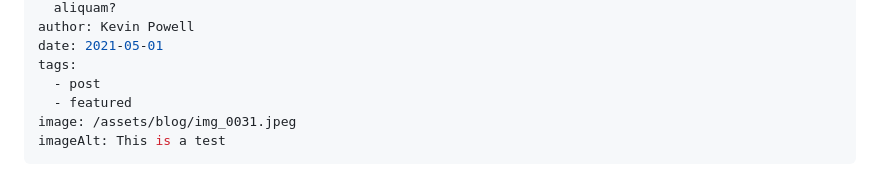
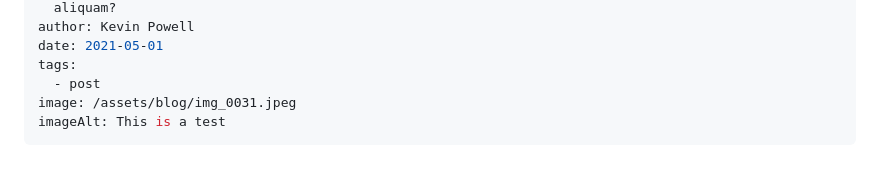
Before and after one commit to luongkhai/11ty, a Markdown page: src/blog/2021-05-01-my-first-article.md, the part around the change. Rendered like a GitHub page.

Commit message:
Update Blog “2021-05-01-my-first-article”

```diff
--- a/src/blog/2021-05-01-my-first-article.md
+++ b/src/blog/2021-05-01-my-first-article.md
@@ -8,7 +8,6 @@ author: Kevin Powell
 date: 2021-05-01
 tags:
   - post
-  - featured
 image: /assets/blog/img_0031.jpeg
 imageAlt: This is a test
 ---
```
